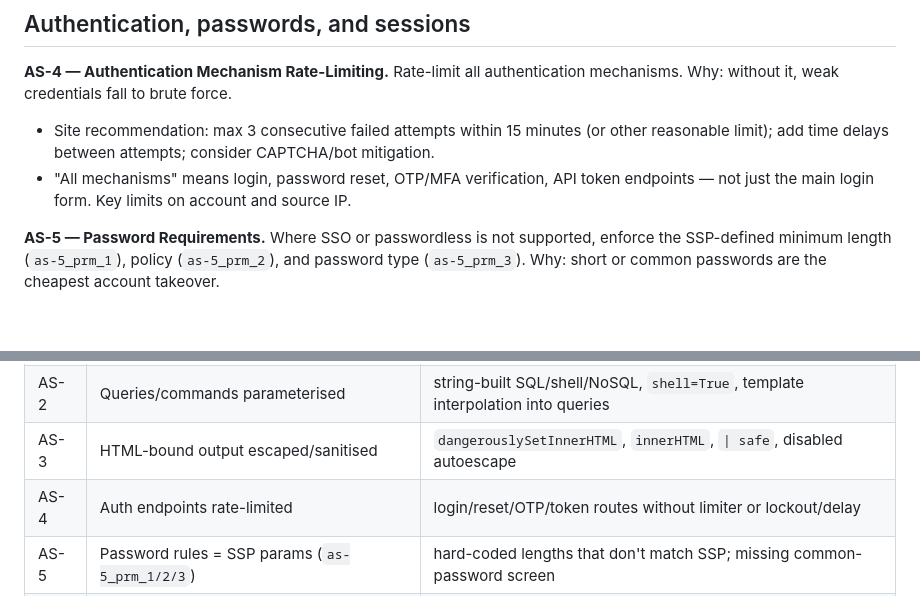
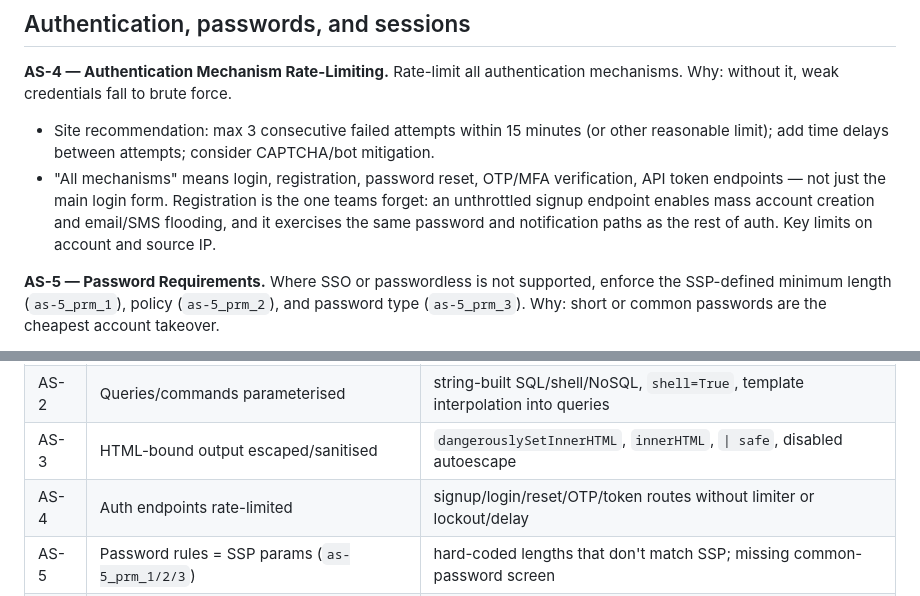
Before and after one commit to kyleoliveiro/sg-gov-skills, a Markdown page: skills/secure-coding-as/SKILL.md, 2 parts joined by grey strips. GitHub-like rendering; blank space fills up the shorter version.

Commit message:
fix(secure-coding-as): include registration in AS-4 rate-limiting scope
The eval loop caught an auth module whose own header comment mirrored the
skill's AS-4 enumeration - login, reset, OTP, tokens - and left
registration un-throttled, enabling mass account creation and email/SMS
flooding. Name registration explicitly and explain why it's the one
teams forget. Iteration 2 verified: the generated module now ships a
dedicated registrationLimiter (11/11 assertions).

Co-Authored-By: Claude Fable 5 <noreply@anthropic.com>
Claude-Session: https://claude.ai/code/session_01XxTwcnVm447Yuv5MvcwoiL

```diff
--- a/skills/secure-coding-as/SKILL.md
+++ b/skills/secure-coding-as/SKILL.md
@@ -105,8 +105,11 @@ mechanisms. Why: without it, weak credentials fall to brute force.
 
 - Site recommendation: max 3 consecutive failed attempts within 15 minutes (or other
   reasonable limit); add time delays between attempts; consider CAPTCHA/bot mitigation.
-- "All mechanisms" means login, password reset, OTP/MFA verification, API token
-  endpoints — not just the main login form. Key limits on account and source IP.
+- "All mechanisms" means login, registration, password reset, OTP/MFA verification, API
+  token endpoints — not just the main login form. Registration is the one teams forget:
+  an unthrottled signup endpoint enables mass account creation and email/SMS flooding,
+  and it exercises the same password and notification paths as the rest of auth. Key
+  limits on account and source IP.
 
 **AS-5 — Password Requirements.** Where SSO or passwordless is not supported, enforce
 the SSP-defined minimum length (`as-5_prm_1`), policy (`as-5_prm_2`), and password type
@@ -265,7 +268,7 @@ codebase per row. Cite findings as `[AS-n]`/`[CK-n]` with file:line.
 | AS-1 | All inputs schema-validated at trust boundary | new/changed endpoints, parsers, queue consumers without validation |
 | AS-2 | Queries/commands parameterised | string-built SQL/shell/NoSQL, `shell=True`, template interpolation into queries |
 | AS-3 | HTML-bound output escaped/sanitised | `dangerouslySetInnerHTML`, `innerHTML`, `\| safe`, disabled autoescape |
-| AS-4 | Auth endpoints rate-limited | login/reset/OTP/token routes without limiter or lockout/delay |
+| AS-4 | Auth endpoints rate-limited | signup/login/reset/OTP/token routes without limiter or lockout/delay |
 | AS-5 | Password rules = SSP params (`as-5_prm_1/2/3`) | hard-coded lengths that don't match SSP; missing common-password screen |
 | AS-6 | Salted hash, memory-hard KDF, CSPRNG, ≥32-bit unique salt | MD5/SHA-x passwords, `Math.random`/`java.util.Random`, shared or absent salt |
 | AS-7 | AuthZ check on every authenticated request | new routes outside guard middleware; missing object-ownership checks (IDOR) |
```
